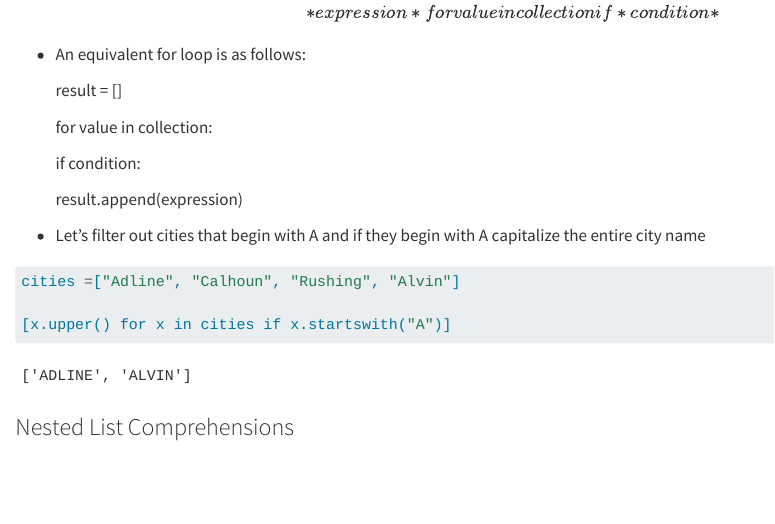
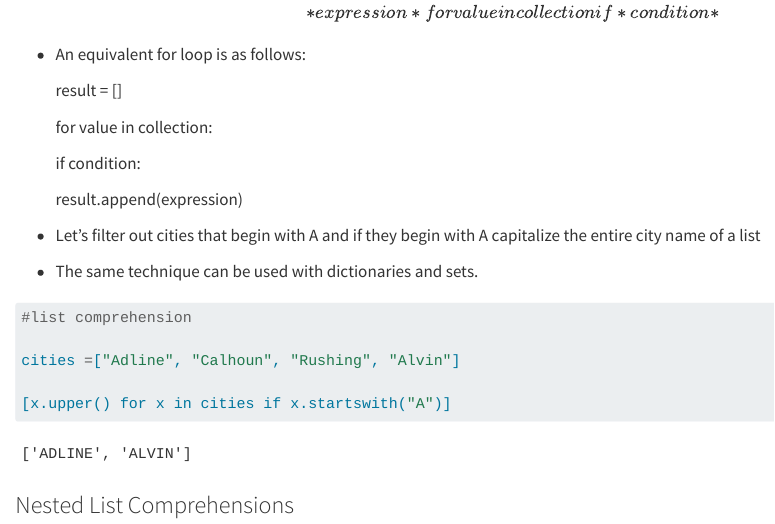
Before and after one commit to jasminebro/Python_AOU, a Quarto document (Day1_Data Structures.qmd): the page in a window 1100 px wide, from 6280 px down. Rendered offline with R 4.5, knitr and Pandoc in place of Quarto, with nearby package versions; drawn as R Markdown's standard HTML page in place of the format the file asks for; some code elsewhere in the file could not run offline.

Commit message:
Update Day1_Data Structures.qmd

````diff
--- a/Day1_Data Structures.qmd
+++ b/Day1_Data Structures.qmd
@@ -299,14 +299,19 @@ list(reversed("Baylor College of Medicine"))
 
     result.append(expression)
 
--   Let's filter out cities that begin with A and if they begin with A capitalize the entire city name
+-   Let's filter out cities that begin with A and if they begin with A capitalize the entire city name of a list
+
+-   The same technique can be used with dictionaries and sets.
 
 ```{python}
+
+#list comprehension
 
 cities =["Adline", "Calhoun", "Rushing", "Alvin"]
 
 [x.upper() for x in cities if x.startswith("A")]
 
+
 ```
 
 ### Nested List Comprehensions
````
